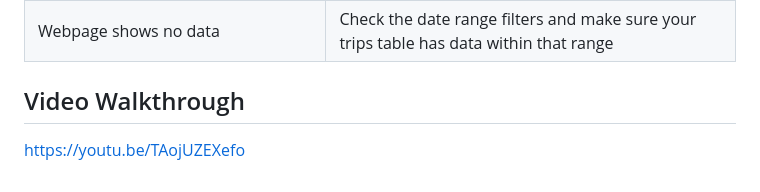
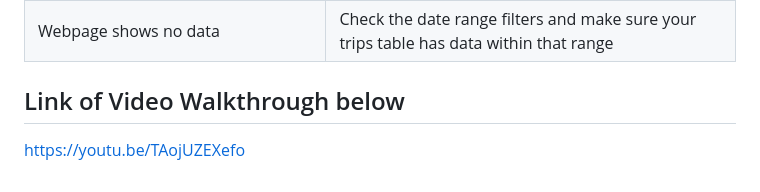
Before and after one commit to Abejirin-King/Summative---Urban-Mobility-Data-Explorer_Group-2, a Markdown page: README.md, the part around the change. Drawn GitHub-style.

```diff
--- a/README.md
+++ b/README.md
@@ -140,6 +140,6 @@ taxi-data-flask-app/
 | Out of range value for column 'trip_speed_kmph' | Ensure your ETL script caps unrealistic speed values (e.g. >300 km/h) |
 | Webpage shows no data | Check the date range filters and make sure your trips table has data within that range |
 
-## Video Walkthrough
+## Link of Video Walkthrough below
 
 https://youtu.be/TAojUZEXefo
```
